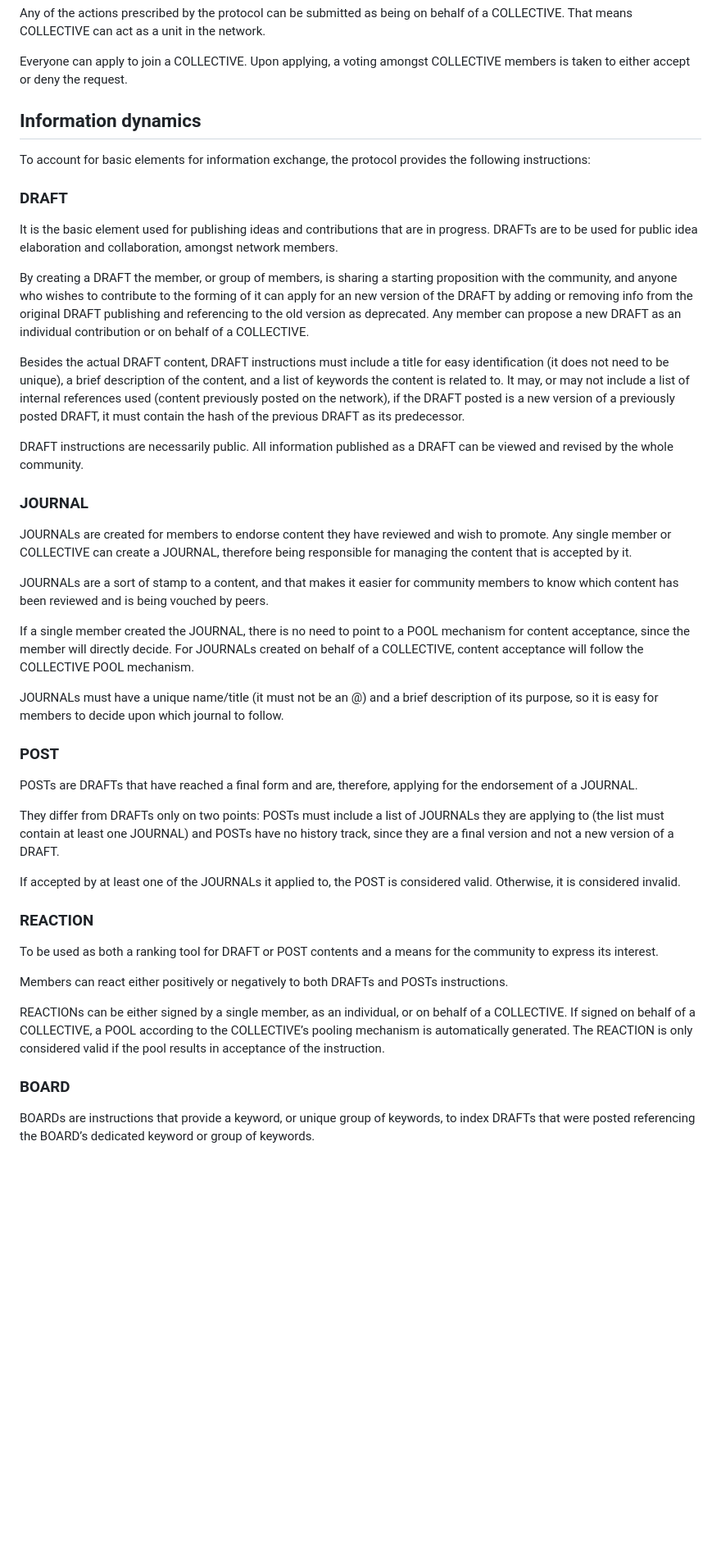
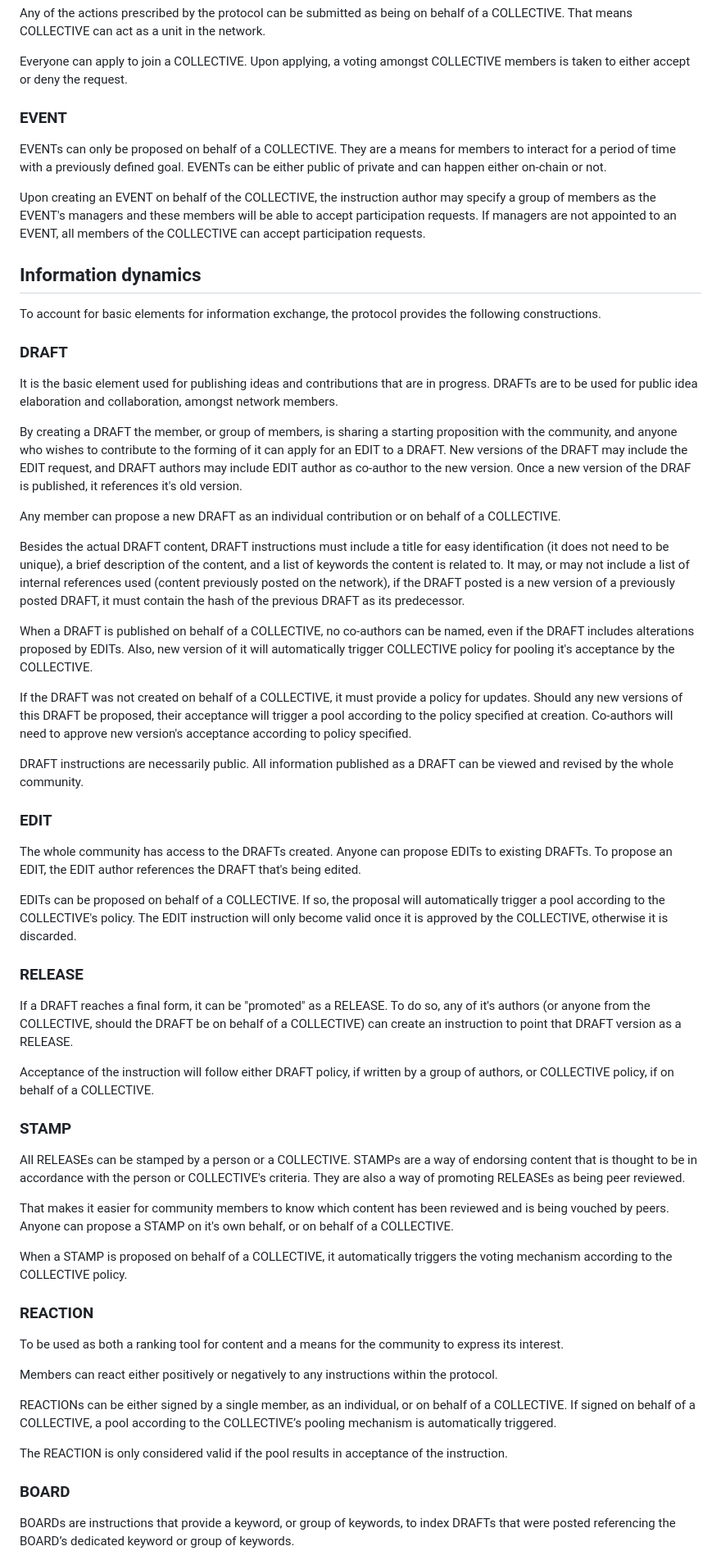
Before and after one commit to lienkolabs/synergy, a Markdown page: README.md, the part around one of its changes. Shown at 82% size. Rendered like a GitHub page; blank space fills up the shorter version.

```diff
--- a/README.md
+++ b/README.md
@@ -75,11 +79,17 @@ unit in the network.
 Everyone can apply to join a COLLECTIVE. Upon applying, a voting amongst COLLECTIVE
 members is taken to either accept or deny the request.
 
+### EVENT
+
+EVENTs can only be proposed on behalf of a COLLECTIVE. They are a means for members to interact for a period of time with a previously defined goal. EVENTs can be either public of private and can happen either on-chain or not.
+
+Upon creating an EVENT on behalf of the COLLECTIVE, the instruction author may specify a group of members as the EVENT's managers and these members will be able to accept participation requests. If managers are not appointed to an EVENT, all members of the COLLECTIVE can accept participation requests.
+
 
 ## Information dynamics
 
 To account for basic elements for information exchange, the protocol provides
-the following instructions:
+the following constructions.
 
 ### DRAFT
 
@@ -89,8 +99,9 @@ amongst network members.
 
 By creating a DRAFT the member, or group of members, is sharing a starting proposition with
 the community, and anyone who wishes to contribute to the forming of it can
-apply for an new version of the DRAFT by adding or removing info from the
-original DRAFT publishing and referencing to the old version as deprecated.
+apply for an EDIT to a DRAFT. New versions of the DRAFT may include the EDIT request, and DRAFT authors may include EDIT author as co-author to the new version.
+Once a new version of the DRAF is published, it references it's old version.
+
 Any member can propose a new DRAFT as an individual contribution or
 on behalf of a COLLECTIVE.
 
@@ -101,58 +112,51 @@ may not include a list of internal references used (content previously posted on
 the network), if the DRAFT posted is a new version of a previously posted DRAFT,
 it must contain the hash of the previous DRAFT as its predecessor.
 
+When a DRAFT is published on behalf of a COLLECTIVE, no co-authors can be named, even if the DRAFT includes alterations proposed by EDITs. Also, new version of it will automatically trigger COLLECTIVE policy for pooling it's acceptance by the COLLECTIVE.
+
+If the DRAFT was not created on behalf of a COLLECTIVE, it must provide a policy for updates. Should any new versions of this DRAFT be proposed, their acceptance will trigger a pool according to the policy specified at creation. Co-authors will need to approve new version's acceptance according to policy specified.
+
 DRAFT instructions are necessarily public. All information published as a
 DRAFT can be viewed and revised by the whole community.
 
-### JOURNAL
+### EDIT
 
-JOURNALs are created for members to endorse content they have reviewed and
-wish to promote. Any single member or COLLECTIVE can create a JOURNAL,
-therefore being responsible for managing the content that is accepted by it.
+The whole community has access to the DRAFTs created. Anyone can propose EDITs to existing DRAFTs. To propose an EDIT, the EDIT author references the DRAFT that's being edited.
 
-JOURNALs are a sort of stamp to a content, and that makes it easier for
-community members to know which content has been reviewed and is being
-vouched by peers.
+EDITs can be proposed on behalf of a COLLECTIVE. If so, the proposal will automatically trigger a pool according to the COLLECTIVE's policy. The EDIT instruction will only become valid once it is approved by the COLLECTIVE, otherwise it is discarded.
 
-If a single member created the JOURNAL, there is no need to point to a
-POOL mechanism for content acceptance, since the member will directly decide.
-For JOURNALs created on behalf of a COLLECTIVE, content acceptance will
-follow the COLLECTIVE POOL mechanism.
+### RELEASE
 
-JOURNALs must have a unique name/title (it must not be an @) and a
-brief description of its purpose, so it is easy for members to decide upon which
-journal to follow.
+If a DRAFT reaches a final form, it can be "promoted" as a RELEASE. To do so, any of it's authors (or anyone from the COLLECTIVE, should the DRAFT be on behalf of a COLLECTIVE) can create an instruction to point that DRAFT version as a RELEASE.
 
-###  POST
+Acceptance of the instruction will follow either DRAFT policy, if written by a group of authors, or COLLECTIVE policy, if on behalf of a COLLECTIVE.
 
-POSTs are DRAFTs that have reached a final form and are, therefore, applying
-for the endorsement of a JOURNAL.
+### STAMP
 
-They differ from DRAFTs only on two points: POSTs must include a list of
-JOURNALs they are applying to (the list must contain at least one JOURNAL)
-and POSTs have no history track, since they are a final version and not a new
-version of a DRAFT.
+All RELEASEs can be stamped by a person or a COLLECTIVE. STAMPs are a way of endorsing content that is thought to be in accordance with the person or COLLECTIVE's criteria. They are also a way of promoting RELEASEs as being peer reviewed.
 
-If accepted by at least one of the JOURNALs it applied to, the POST is
-considered valid. Otherwise, it is considered invalid.
+That makes it easier for community members to know which content has been reviewed and is being
+vouched by peers. Anyone can propose a STAMP on it's own behalf, or on behalf of a COLLECTIVE.
+
+When a STAMP is proposed on behalf of a COLLECTIVE, it automatically triggers the voting mechanism according to the COLLECTIVE policy.
 
 ### REACTION
 
-To be used as both a ranking tool for DRAFT or POST contents and a means
+To be used as both a ranking tool for content and a means
 for the community to express its interest.
 
-Members can react either positively or negatively to both DRAFTs and
-POSTs instructions.
+Members can react either positively or negatively to any instructions within the protocol.
 
 REACTIONs can be either signed by a single member, as an individual, or
-on behalf of a COLLECTIVE. If signed on behalf of a COLLECTIVE, a POOL
-according to the COLLECTIVE’s pooling mechanism is automatically generated.
+on behalf of a COLLECTIVE. If signed on behalf of a COLLECTIVE, a pool
+according to the COLLECTIVE’s pooling mechanism is automatically triggered.
+
 The REACTION is only considered valid if the pool results in acceptance
 of the instruction.
 
 ### BOARD
 
-BOARDs are instructions that provide a keyword, or unique group of keywords,
+BOARDs are instructions that provide a keyword, or group of keywords,
 to index DRAFTs that were posted referencing the BOARD’s dedicated keyword
 or group of keywords.
 
```
Also changed, not shown: other parts of README.md (+8 -23 lines).
